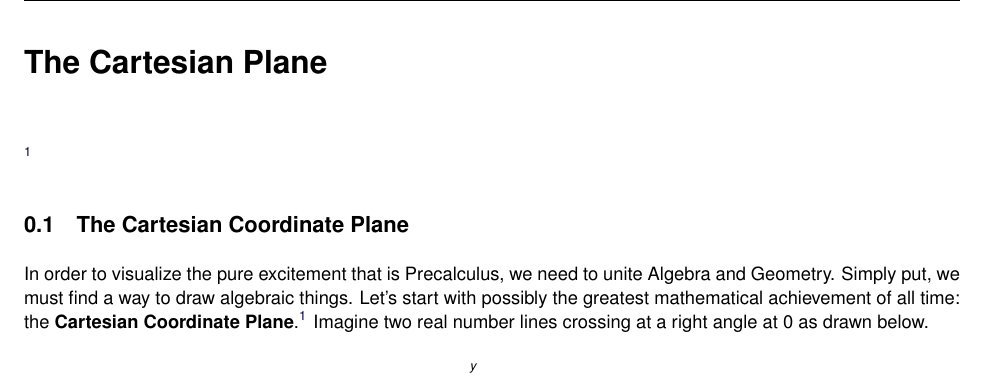
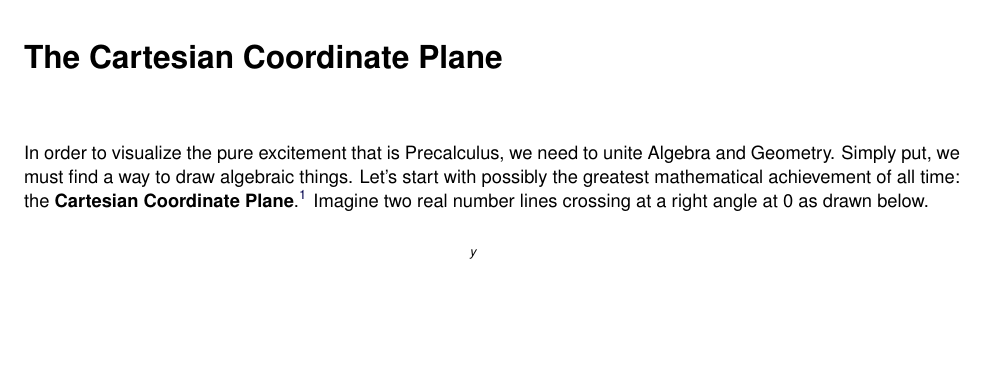
Before and after one commit to wiobber/Precalc4i, a LaTeX document (AlgebraAppendix/AppCartesianPlane.tex): part of page 1 of 12, cut so that both start at the same text, the shorter picture padded with empty space. Compiled offline with pdfLaTeX; a LaTeX package or settings file that is missing is left out.

Commit message:
headings A3

```diff
--- a/AlgebraAppendix/AppCartesianPlane.tex
+++ b/AlgebraAppendix/AppCartesianPlane.tex
@@ -2,18 +5,19 @@
 
 \begin{document}
-	\author{Stitz-Zeager}
-	\xmtitle{The Cartesian Plane}
 
+\begin{abstract}
+\end{abstract}
+\maketitle
 
-\mfpicnumber{1}
+%\mfpicnumber{1}
 
 \opengraphsfile{AppCartesianPlane}
 
-\setcounter{footnote}{0}
+%\setcounter{footnote}{0}
 
-\label{AppCartesianPlane}
+%\label{AppCartesianPlane}
 
-\subsection{The Cartesian Coordinate Plane}
+%\subsection{}
 
 In order to visualize the pure excitement that is Precalculus, we need to unite Algebra and Geometry.  Simply put, we must find a way to draw algebraic things.  Let's start with possibly the greatest mathematical achievement of all time: the \index{Cartesian coordinate plane} \textbf{Cartesian Coordinate Plane}.\footnote{So named in honor of \href{http://en.wikipedia.org/wiki/Descartes}{\underline{Ren\'{e} Descartes}}.}  Imagine two real number lines crossing at a right angle at $0$ as drawn below.
 
```
Also changed, not shown: IntroductiontoFunctions/ConstantandLinearFunctions.tex (+1 -1 lines), AlgebraAppendix/AppCartesianPlane.tex (3 more changed lines).
